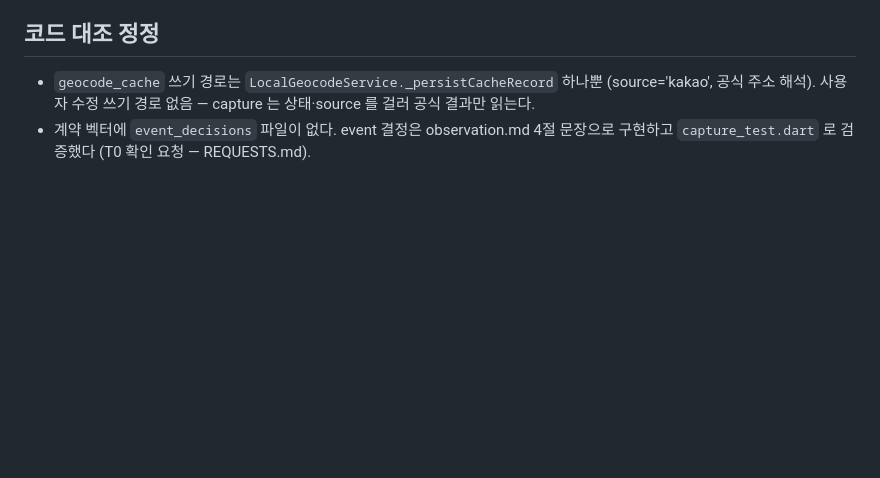
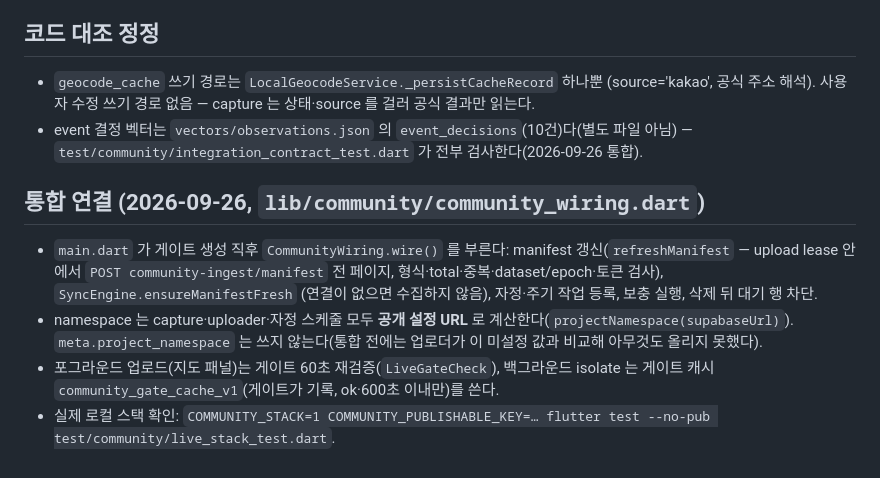
Before and after one commit to Fentanest/safetyreport-mobile, a Markdown page: docs/architecture/community-upload.md, the part around the change. Rendered like a GitHub page; blank space fills up the shorter version.

Commit message:
Document how the mobile gate and data path are wired together
Co-Authored-By: Claude Opus 5.5 (1M context) <noreply@anthropic.com>

```diff
--- a/docs/architecture/community-upload.md
+++ b/docs/architecture/community-upload.md
@@ -74,5 +74,15 @@ release 에서 비었거나 자리표시자(`<`·`...`·`PROJECT_REF`·`example.
 - `geocode_cache` 쓰기 경로는 `LocalGeocodeService._persistCacheRecord` 하나뿐
   (source='kakao', 공식 주소 해석). 사용자 수정 쓰기 경로 없음 — capture 는
   상태·source 를 걸러 공식 결과만 읽는다.
-- 계약 벡터에 `event_decisions` 파일이 없다. event 결정은 observation.md 4절
-  문장으로 구현하고 `capture_test.dart` 로 검증했다 (T0 확인 요청 — REQUESTS.md).
+- event 결정 벡터는 `vectors/observations.json` 의 `event_decisions`(10건)다(별도 파일 아님) —
+  `test/community/integration_contract_test.dart` 가 전부 검사한다(2026-09-26 통합).
+
+## 통합 연결 (2026-09-26, `lib/community/community_wiring.dart`)
+- `main.dart` 가 게이트 생성 직후 `CommunityWiring.wire()` 를 부른다: manifest 갱신(`refreshManifest` — upload lease 안에서
+  `POST community-ingest/manifest` 전 페이지, 형식·total·중복·dataset/epoch·토큰 검사), `SyncEngine.ensureManifestFresh`
+  (연결이 없으면 수집하지 않음), 자정·주기 작업 등록, 보충 실행, 삭제 뒤 대기 행 차단.
+- namespace 는 capture·uploader·자정 스케줄 모두 **공개 설정 URL** 로 계산한다(`projectNamespace(supabaseUrl)`).
+  `meta.project_namespace` 는 쓰지 않는다(통합 전에는 업로더가 이 미설정 값과 비교해 아무것도 올리지 못했다).
+- 포그라운드 업로드(지도 패널)는 게이트 60초 재검증(`LiveGateCheck`), 백그라운드 isolate 는 게이트 캐시
+  `community_gate_cache_v1`(게이트가 기록, ok·600초 이내만)를 쓴다.
+- 실제 로컬 스택 확인: `COMMUNITY_STACK=1 COMMUNITY_PUBLISHABLE_KEY=… flutter test --no-pub test/community/live_stack_test.dart`.
```
